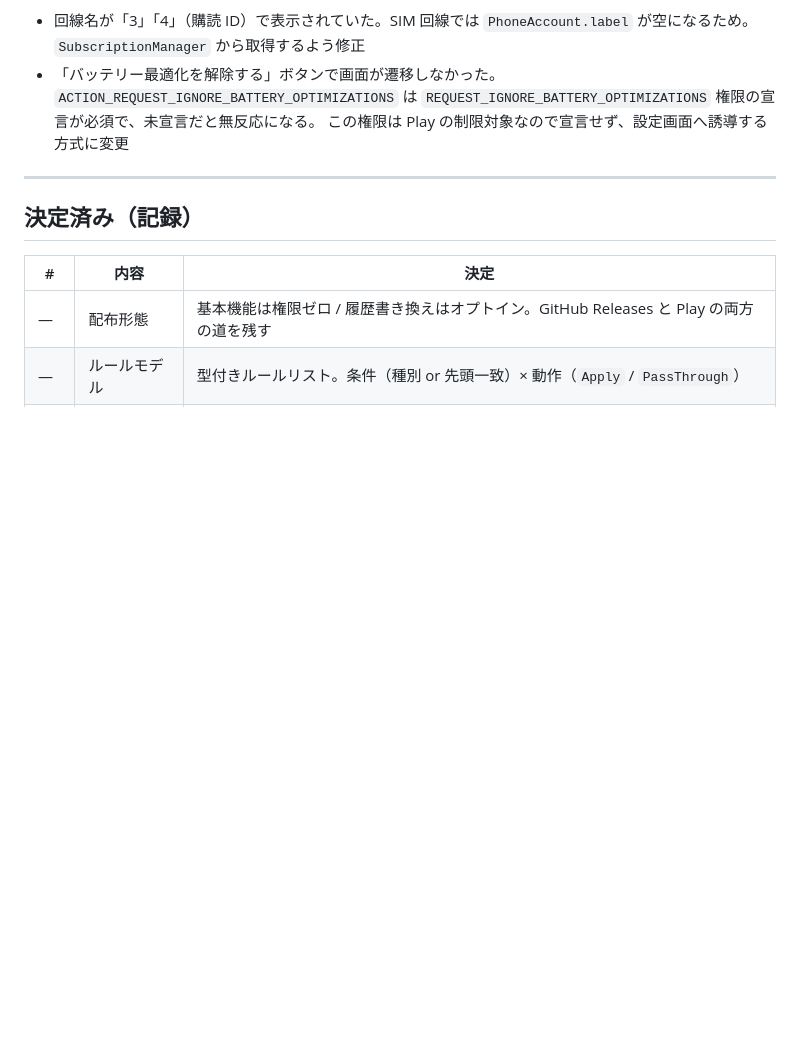
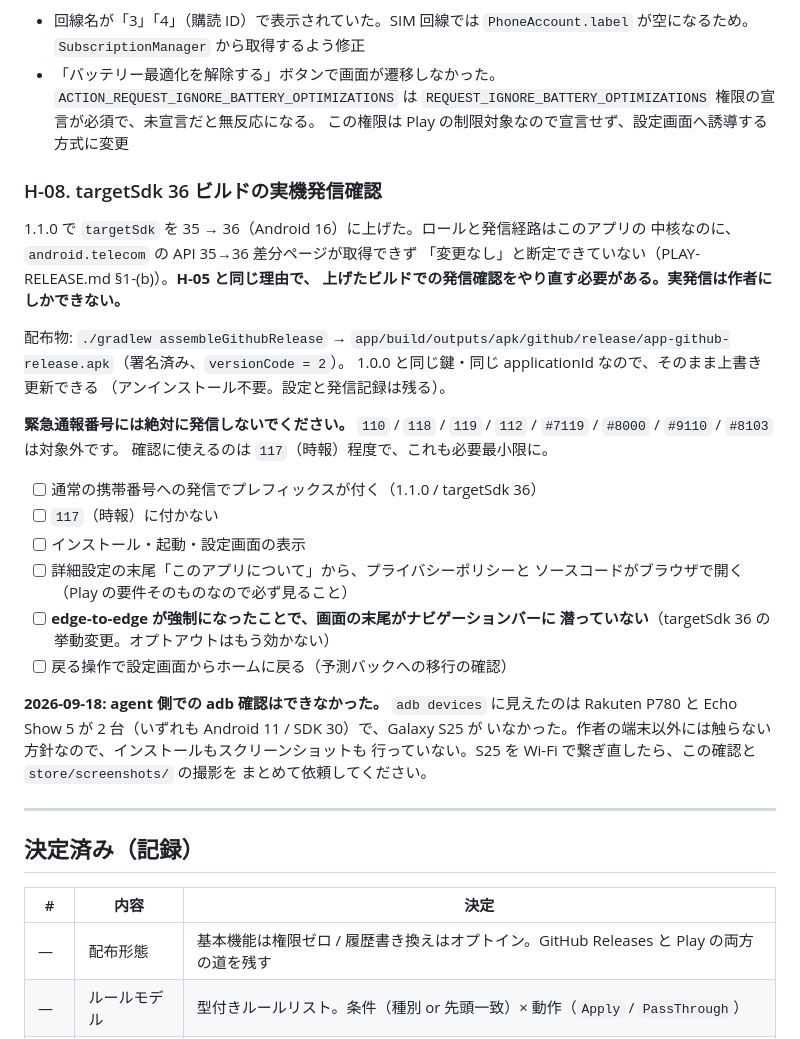
Before and after one commit to tmlksu/prefix-dialer, a Markdown page: DECISIONS.md, the part around the change. GitHub-like rendering; blank space fills up the shorter version.

Commit message:
targetSdk 36 での実機確認を H-08 として起票する
H-05 と同じ理由で、targetSdk を上げたビルドは実機で確かめ直さないと配れない。
android.telecom の API 35→36 差分ページが取得できておらず、ロールと発信経路に
変更が無いと断定できていない（PLAY-RELEASE.md §1-(b)）。ここはアプリの中核なので、
「たぶん大丈夫」で通さない。

edge-to-edge のオプトアウトが効かなくなる件も、目視でしか確認できないため
同じチェックリストに入れた。

agent 側で adb 確認まで済ませるつもりだったが、S25 が adb に見えなかった
（Rakuten P780 と Echo Show 5 が 2 台、いずれも Android 11）。作者の端末以外は
触らないので、インストールもスクリーンショットも行っていない。その旨も記録した。

Co-Authored-By: Claude Opus 5 <noreply@anthropic.com>

```diff
--- a/DECISIONS.md
+++ b/DECISIONS.md
@@ -312,6 +312,37 @@ Release `v1.0.0` に `prefix-dialer-1.0.0.apk` を添付済み。
   `REQUEST_IGNORE_BATTERY_OPTIMIZATIONS` 権限の宣言が必須で、未宣言だと無反応になる。
   この権限は Play の制限対象なので宣言せず、設定画面へ誘導する方式に変更
 
+### H-08. targetSdk 36 ビルドの実機発信確認
+
+1.1.0 で `targetSdk` を 35 → 36（Android 16）に上げた。ロールと発信経路はこのアプリの
+中核なのに、`android.telecom` の API 35→36 差分ページが取得できず
+「変更なし」と断定できていない（PLAY-RELEASE.md §1-(b)）。**H-05 と同じ理由で、
+上げたビルドでの発信確認をやり直す必要がある。実発信は作者にしかできない。**
+
+配布物: `./gradlew assembleGithubRelease` →
+`app/build/outputs/apk/github/release/app-github-release.apk`（署名済み、`versionCode = 2`）。
+1.0.0 と同じ鍵・同じ applicationId なので、そのまま上書き更新できる
+（アンインストール不要。設定と発信記録は残る）。
+
+**緊急通報番号には絶対に発信しないでください。**
+`110` / `118` / `119` / `112` / `#7119` / `#8000` / `#9110` / `#8103` は対象外です。
+確認に使えるのは `117`（時報）程度で、これも必要最小限に。
+
+- [ ] 通常の携帯番号への発信でプレフィックスが付く（1.1.0 / targetSdk 36）
+- [ ] `117`（時報）に付かない
+- [ ] インストール・起動・設定画面の表示
+- [ ] 詳細設定の末尾「このアプリについて」から、プライバシーポリシーと
+      ソースコードがブラウザで開く（Play の要件そのものなので必ず見ること）
+- [ ] **edge-to-edge が強制になったことで、画面の末尾がナビゲーションバーに
+      潜っていない**（targetSdk 36 の挙動変更。オプトアウトはもう効かない）
+- [ ] 戻る操作で設定画面からホームに戻る（予測バックへの移行の確認）
+
+**2026-09-18: agent 側での adb 確認はできなかった。** `adb devices` に見えたのは
+Rakuten P780 と Echo Show 5 が 2 台（いずれも Android 11 / SDK 30）で、Galaxy S25 が
+いなかった。作者の端末以外には触らない方針なので、インストールもスクリーンショットも
+行っていない。S25 を Wi-Fi で繋ぎ直したら、この確認と `store/screenshots/` の撮影を
+まとめて依頼してください。
+
 ---
 
 ## 決定済み（記録）
```
